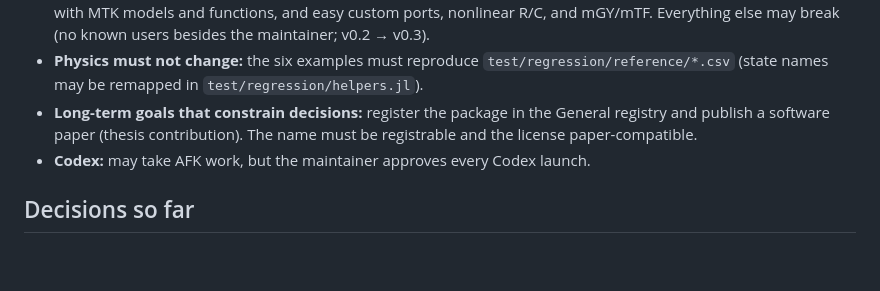
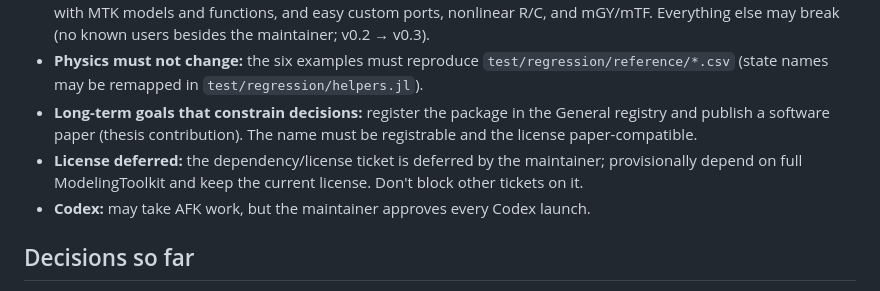
Before and after one commit to felipecastrotc/BondGraph.jl, a Markdown page: .scratch/mtk-upgrade/map.md, the part around the change. Rendered like a GitHub page; blank space fills up the shorter version.

```diff
--- a/.scratch/mtk-upgrade/map.md
+++ b/.scratch/mtk-upgrade/map.md
@@ -15,6 +15,7 @@ A settled, written spec for BondGraph v0.3 on ModelingToolkit 11 / Julia ≥ 1.1
 - **Invariant (from the maintainer):** keep the MTK-native ergonomics, i.e. tight integration and interchangeability with MTK models and functions, and easy custom ports, nonlinear R/C, and mGY/mTF. Everything else may break (no known users besides the maintainer; v0.2 → v0.3).
 - **Physics must not change:** the six examples must reproduce `test/regression/reference/*.csv` (state names may be remapped in `test/regression/helpers.jl`).
 - **Long-term goals that constrain decisions:** register the package in the General registry and publish a software paper (thesis contribution). The name must be registrable and the license paper-compatible.
+- **License deferred:** the dependency/license ticket is deferred by the maintainer; provisionally depend on full ModelingToolkit and keep the current license. Don't block other tickets on it.
 - **Codex:** may take AFK work, but the maintainer approves every Codex launch.
 
 ## Decisions so far
```
Also changed, not shown: .scratch/roadmap.md (+1 -0 lines), 1 other file.
